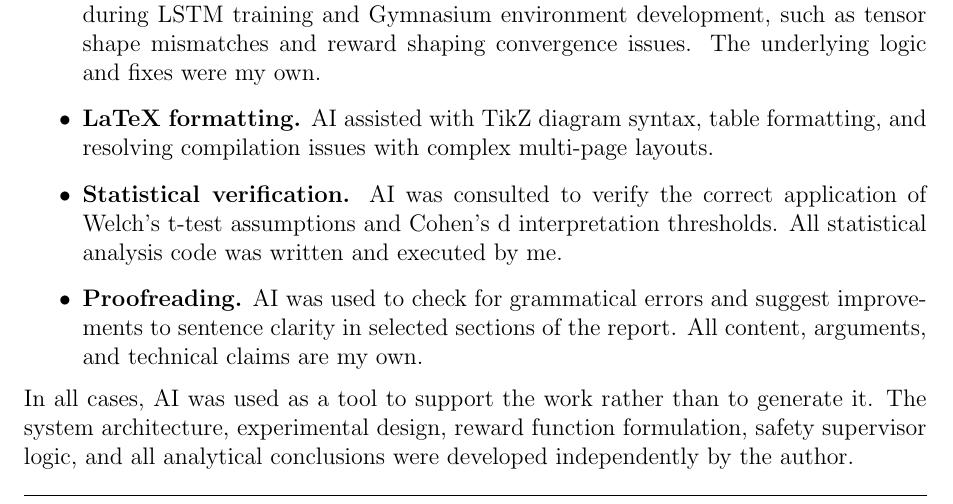
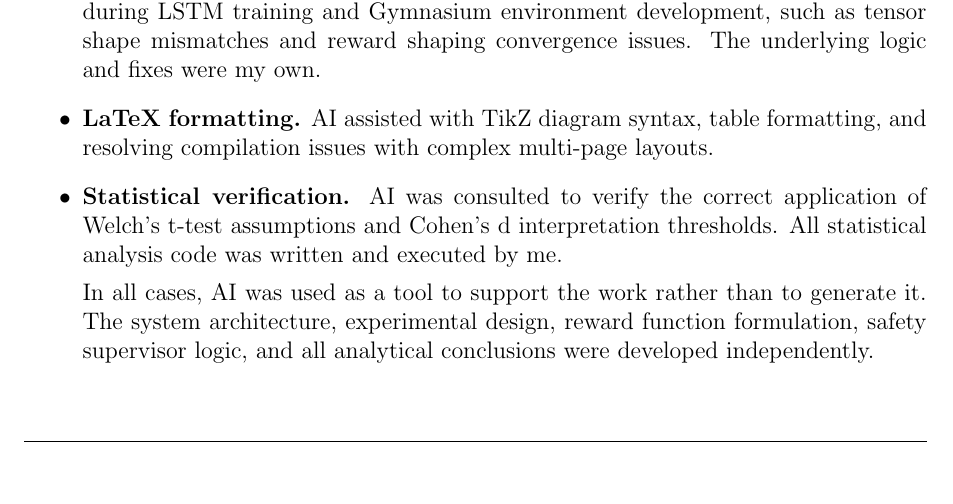
Before and after one commit to Abhisheksoni508/FYP, a LaTeX thesis (main.tex): part of page 4 of 121 before the commit and part of page 4 of 123 after it, cut so that both start at the same text, the shorter picture padded with empty space. Compiled offline with pdfLaTeX.

Commit message:
Update main.tex

```diff
--- a/main.tex
+++ b/main.tex
@@ -146,10 +146,8 @@ This work demonstrates that making a reinforcement learning agent explicitly awa
     \item \textbf{Debugging assistance.} AI was used to help diagnose specific errors encountered during LSTM training and Gymnasium environment development, such as tensor shape mismatches and reward shaping convergence issues. The underlying logic and fixes were my own.
     \item \textbf{LaTeX formatting.} AI assisted with TikZ diagram syntax, table formatting, and resolving compilation issues with complex multi-page layouts.
     \item \textbf{Statistical verification.} AI was consulted to verify the correct application of Welch's t-test assumptions and Cohen's d interpretation thresholds. All statistical analysis code was written and executed by me.
-    \item \textbf{Proofreading.} AI was used to check for grammatical errors and suggest improvements to sentence clarity in selected sections of the report. All content, arguments, and technical claims are my own.
-\end{itemize}
-
-\noindent In all cases, AI was used as a tool to support the work rather than to generate it. The system architecture, experimental design, reward function formulation, safety supervisor logic, and all analytical conclusions were developed independently by the author.
+
+\noindent In all cases, AI was used as a tool to support the work rather than to generate it. The system architecture, experimental design, reward function formulation, safety supervisor logic, and all analytical conclusions were developed independently.
 
 \newpage
 
```
